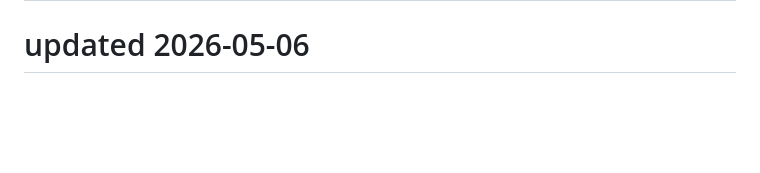
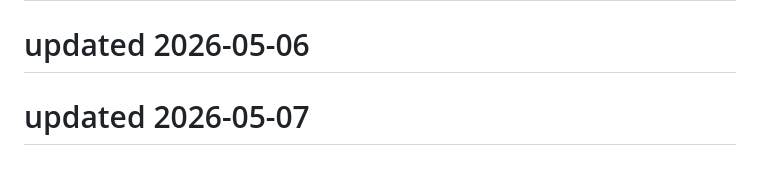
Before and after one commit to Kartikeysharma1972/Travelbuddy, a Markdown page: README.md, the part around the change. GitHub-like rendering; blank space fills up the shorter version.

```diff
--- a/README.md
+++ b/README.md
@@ -267,3 +267,5 @@ This project is open source and available under the MIT License.
 # updated 2026-05-05
 
 # updated 2026-05-06
+
+# updated 2026-05-07
```
